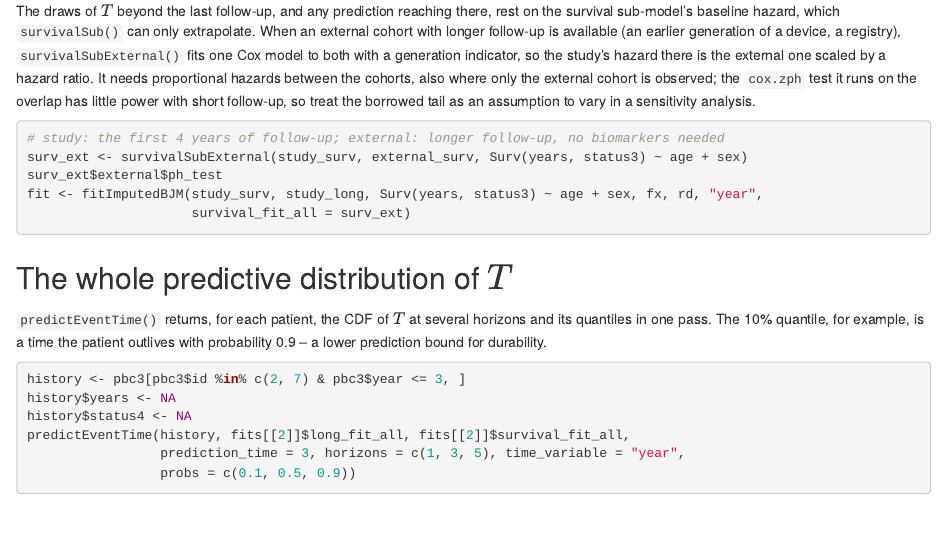
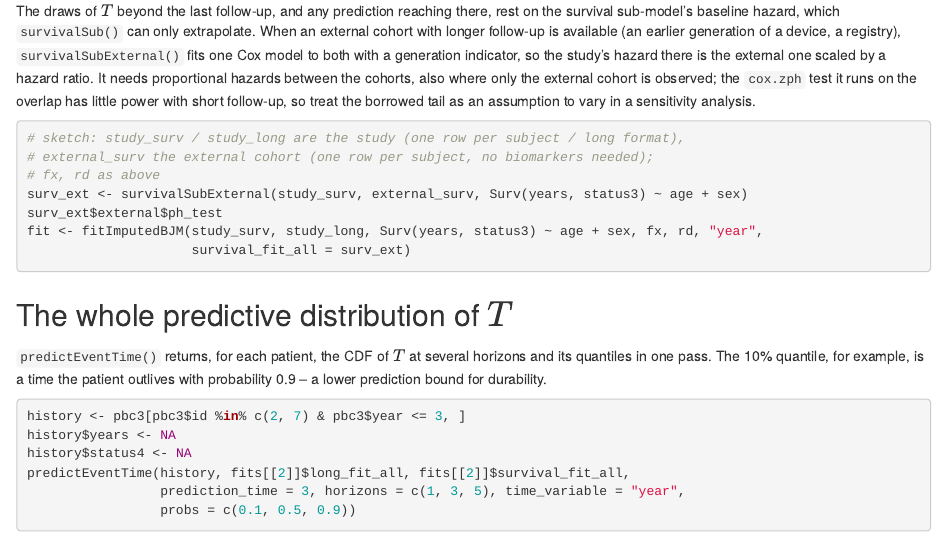
Before and after one commit to wenhaoli18/BJM, an R Markdown document (vignettes/articles/censored-subjects.Rmd): the page in a window 1100 px wide, from 1340 px down. Rendered offline with R 4.5, knitr and Pandoc, with nearby package versions.

Commit message:
Article: say which objects the external-tail sketch assumes
Co-Authored-By: Claude Opus 5.5 <noreply@anthropic.com>

````diff
--- a/vignettes/articles/censored-subjects.Rmd
+++ b/vignettes/articles/censored-subjects.Rmd
@@ -101,7 +101,9 @@ overlap has little power with short follow-up, so treat the borrowed tail
 as an assumption to vary in a sensitivity analysis.
 
 ```{r}
-# study: the first 4 years of follow-up; external: longer follow-up, no biomarkers needed
+# sketch: study_surv / study_long are the study (one row per subject / long format),
+# external_surv the external cohort (one row per subject, no biomarkers needed);
+# fx, rd as above
 surv_ext <- survivalSubExternal(study_surv, external_surv, Surv(years, status3) ~ age + sex)
 surv_ext$external$ph_test
 fit <- fitImputedBJM(study_surv, study_long, Surv(years, status3) ~ age + sex, fx, rd, "year",
````
